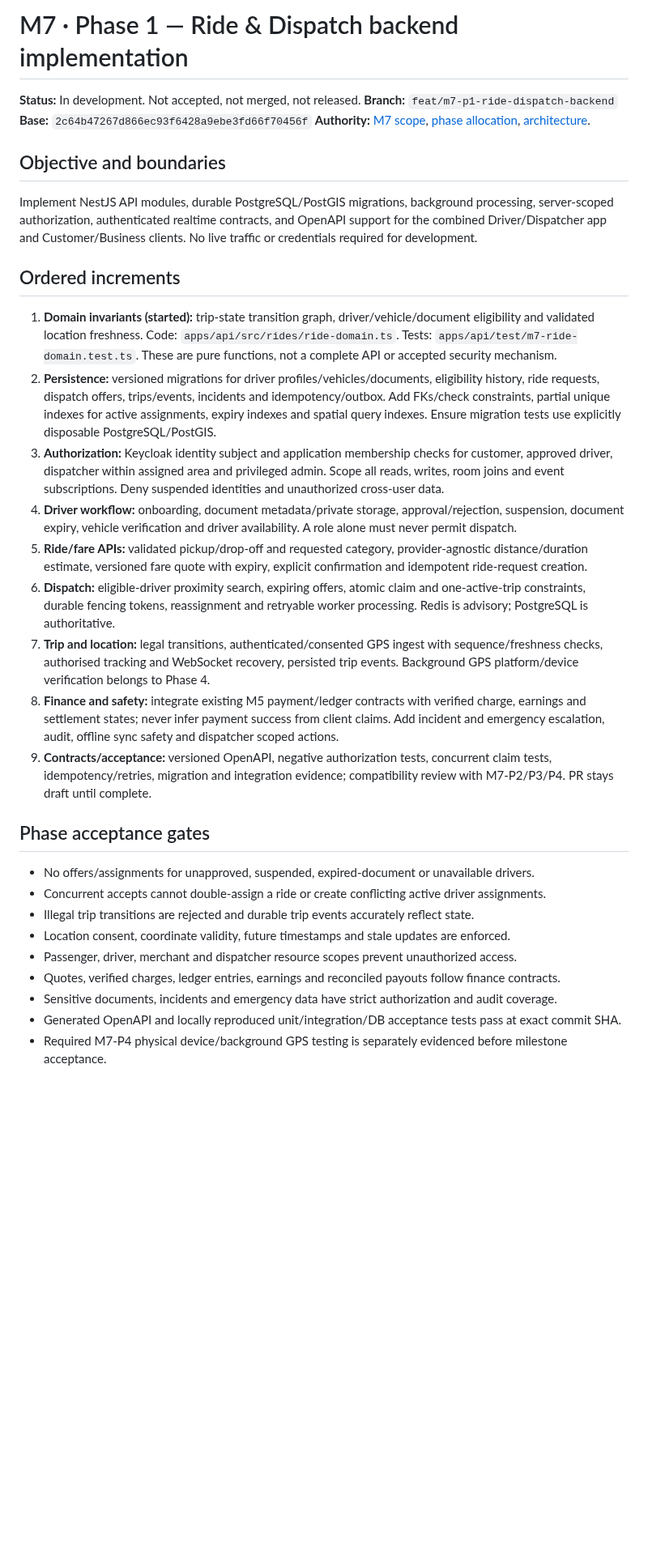
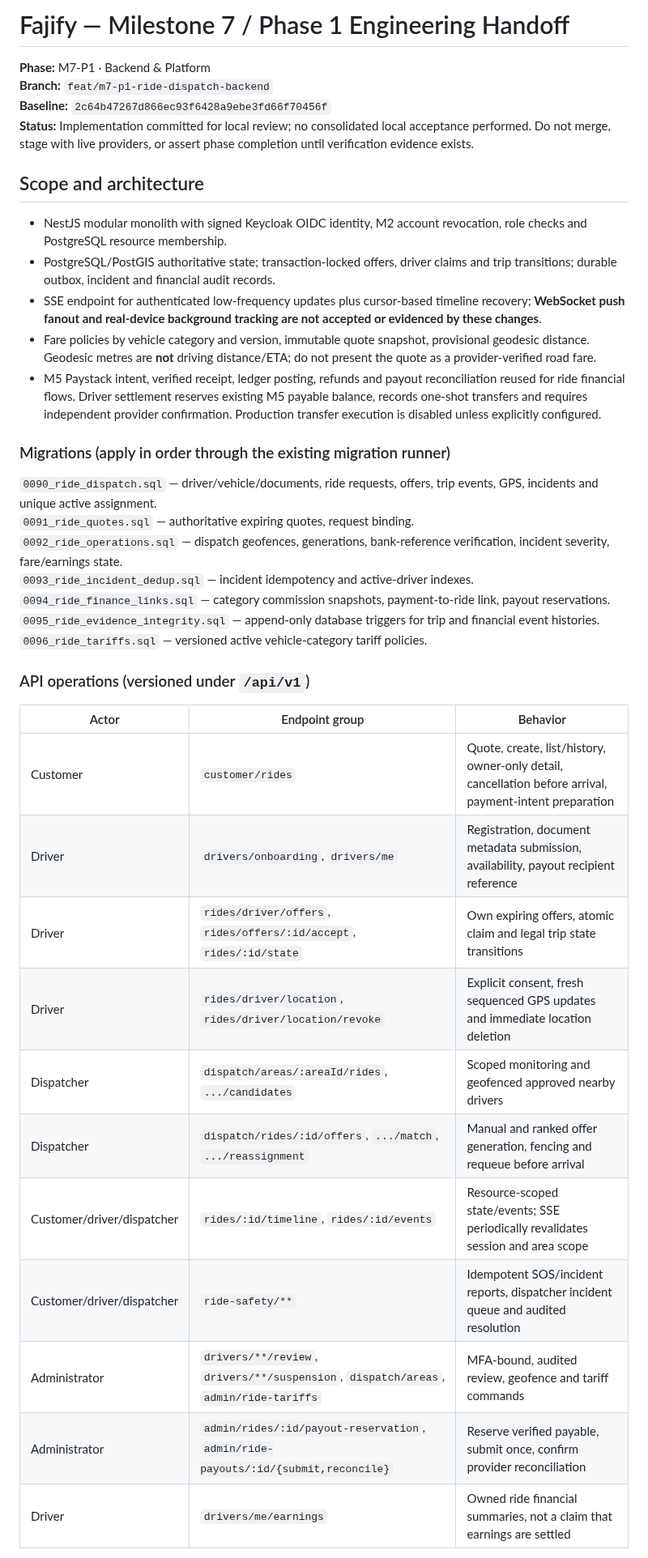
Before and after one commit to fajify1-ai/Fajify, a Markdown page: docs/engineering/PHASE_1_MILESTONE_7_IMPLEMENTATION.md, the part around one of its changes. Shown at 81% size. Rendered like a GitHub page; blank space fills up the shorter version.

Commit message:
docs(m7-p1): comprehensive domain implementation, operational gates and deferred local acceptance runbook

```diff
--- a/docs/engineering/PHASE_1_MILESTONE_7_IMPLEMENTATION.md
+++ b/docs/engineering/PHASE_1_MILESTONE_7_IMPLEMENTATION.md
@@ -1,35 +1,41 @@
-# M7 · Phase 1 — Ride & Dispatch backend implementation
+# Fajify — Milestone 7 / Phase 1 Engineering Handoff
 
-**Status:** In development. Not accepted, not merged, not released.
+**Phase:** M7-P1 · Backend & Platform
 **Branch:** `feat/m7-p1-ride-dispatch-backend`
-**Base:** `2c64b47267d866ec93f6428a9ebe3fd66f70456f`
-**Authority:** [M7 scope](MILESTONES.md), [phase allocation](../roadmap/FOUR_PHASE_MODEL.md), [architecture](../architecture/SYSTEM_ARCHITECTURE.md).
+**Baseline:** `2c64b47267d866ec93f6428a9ebe3fd66f70456f`
+**Status:** Implementation committed for local review; no consolidated local acceptance performed. Do not merge, stage with live providers, or assert phase completion until verification evidence exists.
 
-## Objective and boundaries
+## Scope and architecture
 
-Implement NestJS API modules, durable PostgreSQL/PostGIS migrations, background processing, server-scoped authorization, authenticated realtime contracts, and OpenAPI support for the combined Driver/Dispatcher app and Customer/Business clients. No live traffic or credentials required for development.
+- NestJS modular monolith with signed Keycloak OIDC identity, M2 account revocation, role checks and PostgreSQL resource membership.
+- PostgreSQL/PostGIS authoritative state; transaction-locked offers, driver claims and trip transitions; durable outbox, incident and financial audit records.
+- SSE endpoint for authenticated low-frequency updates plus cursor-based timeline recovery; **WebSocket push fanout and real-device background tracking are not accepted or evidenced by these changes**.
+- Fare policies by vehicle category and version, immutable quote snapshot, provisional geodesic distance. Geodesic metres are **not** driving distance/ETA; do not present the quote as a provider-verified road fare.
+- M5 Paystack intent, verified receipt, ledger posting, refunds and payout reconciliation reused for ride financial flows. Driver settlement reserves existing M5 payable balance, records one-shot transfers and requires independent provider confirmation. Production transfer execution is disabled unless explicitly configured.
 
-## Ordered increments
+### Migrations (apply in order through the existing migration runner)
 
-1. **Domain invariants (started):** trip-state transition graph, driver/vehicle/document eligibility and validated location freshness. Code: `apps/api/src/rides/ride-domain.ts`. Tests: `apps/api/test/m7-ride-domain.test.ts`. These are pure functions, not a complete API or accepted security mechanism.
-2. **Persistence:** versioned migrations for driver profiles/vehicles/documents, eligibility history, ride requests, dispatch offers, trips/events, incidents and idempotency/outbox. Add FKs/check constraints, partial unique indexes for active assignments, expiry indexes and spatial query indexes. Ensure migration tests use explicitly disposable PostgreSQL/PostGIS.
-3. **Authorization:** Keycloak identity subject and application membership checks for customer, approved driver, dispatcher within assigned area and privileged admin. Scope all reads, writes, room joins and event subscriptions. Deny suspended identities and unauthorized cross-user data.
-4. **Driver workflow:** onboarding, document metadata/private storage, approval/rejection, suspension, document expiry, vehicle verification and driver availability. A role alone must never permit dispatch.
-5. **Ride/fare APIs:** validated pickup/drop-off and requested category, provider-agnostic distance/duration estimate, versioned fare quote with expiry, explicit confirmation and idempotent ride-request creation.
-6. **Dispatch:** eligible-driver proximity search, expiring offers, atomic claim and one-active-trip constraints, durable fencing tokens, reassignment and retryable worker processing. Redis is advisory; PostgreSQL is authoritative.
-7. **Trip and location:** legal transitions, authenticated/consented GPS ingest with sequence/freshness checks, authorised tracking and WebSocket recovery, persisted trip events. Background GPS platform/device verification belongs to Phase 4.
-8. **Finance and safety:** integrate existing M5 payment/ledger contracts with verified charge, earnings and settlement states; never infer payment success from client claims. Add incident and emergency escalation, audit, offline sync safety and dispatcher scoped actions.
-9. **Contracts/acceptance:** versioned OpenAPI, negative authorization tests, concurrent claim tests, idempotency/retries, migration and integration evidence; compatibility review with M7-P2/P3/P4. PR stays draft until complete.
+`0090_ride_dispatch.sql` — driver/vehicle/documents, ride requests, offers, trip events, GPS, incidents and unique active assignment.
+`0091_ride_quotes.sql` — authoritative expiring quotes, request binding.
+`0092_ride_operations.sql` — dispatch geofences, generations, bank-reference verification, incident severity, fare/earnings state.
+`0093_ride_incident_dedup.sql` — incident idempotency and active-driver indexes.
+`0094_ride_finance_links.sql` — category commission snapshots, payment-to-ride link, payout reservations.
+`0095_ride_evidence_integrity.sql` — append-only database triggers for trip and financial event histories.
+`0096_ride_tariffs.sql` — versioned active vehicle-category tariff policies.
 
-## Phase acceptance gates
+### API operations (versioned under `/api/v1`)
 
-- No offers/assignments for unapproved, suspended, expired-document or unavailable drivers.
-- Concurrent accepts cannot double-assign a ride or create conflicting active driver assignments.
-- Illegal trip transitions are rejected and durable trip events accurately reflect state.
-- Location consent, coordinate validity, future timestamps and stale updates are enforced.
-- Passenger, driver, merchant and dispatcher resource scopes prevent unauthorized access.
-- Quotes, verified charges, ledger entries, earnings and reconciled payouts follow finance contracts.
-- Sensitive documents, incidents and emergency data have strict authorization and audit coverage.
-- Generated OpenAPI and locally reproduced unit/integration/DB acceptance tests pass at exact commit SHA.
-- Required M7-P4 physical device/background GPS testing is separately evidenced before milestone acceptance.
+| Actor | Endpoint group | Behavior |
+| --- | --- | --- |
+| Customer | `customer/rides` | Quote, create, list/history, owner-only detail, cancellation before arrival, payment-intent preparation |
+| Driver | `drivers/onboarding`, `drivers/me` | Registration, document metadata submission, availability, payout recipient reference |
+| Driver | `rides/driver/offers`, `rides/offers/:id/accept`, `rides/:id/state` | Own expiring offers, atomic claim and legal trip state transitions |
+| Driver | `rides/driver/location`, `rides/driver/location/revoke` | Explicit consent, fresh sequenced GPS updates and immediate location deletion |
+| Dispatcher | `dispatch/areas/:areaId/rides`, `.../candidates` | Scoped monitoring and geofenced approved nearby drivers |
+| Dispatcher | `dispatch/rides/:id/offers`, `.../match`, `.../reassignment` | Manual and ranked offer generation, fencing and requeue before arrival |
+| Customer/driver/dispatcher | `rides/:id/timeline`, `rides/:id/events` | Resource-scoped state/events; SSE periodically revalidates session and area scope |
+| Customer/driver/dispatcher | `ride-safety/**` | Idempotent SOS/incident reports, dispatcher incident queue and audited resolution |
+| Administrator | `drivers/**/review`, `drivers/**/suspension`, `dispatch/areas`, `admin/ride-tariffs` | MFA-bound, audited review, geofence and tariff commands |
+| Administrator | `admin/rides/:id/payout-reservation`, `admin/ride-payouts/:id/{submit,reconcile}` | Reserve verified payable, submit once, confirm provider reconciliation |
+| Driver | `drivers/me/earnings` | Owned ride financial summaries, not a claim that earnings are settled |
 
```
Also changed, not shown: other parts of docs/engineering/PHASE_1_MILESTONE_7_IMPLEMENTATION.md (+52 -3 lines).
